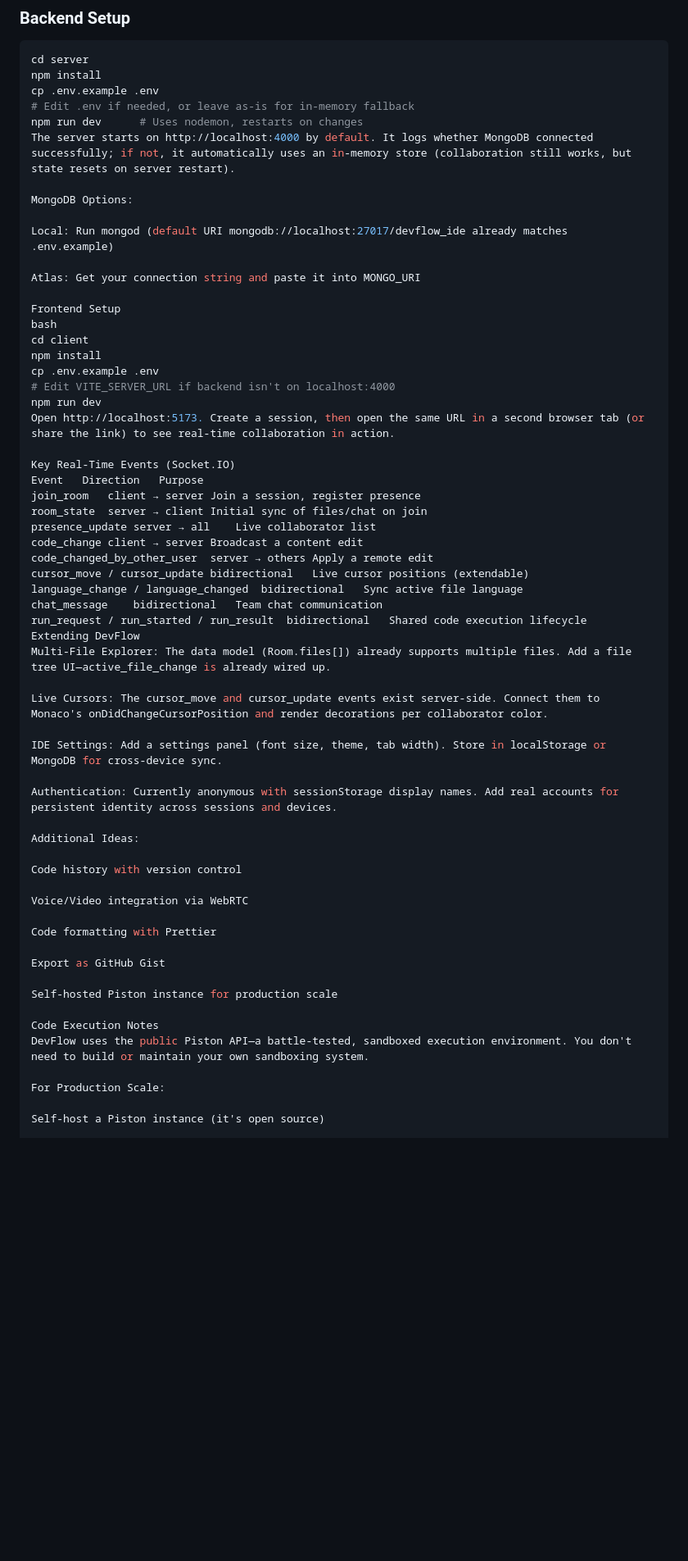
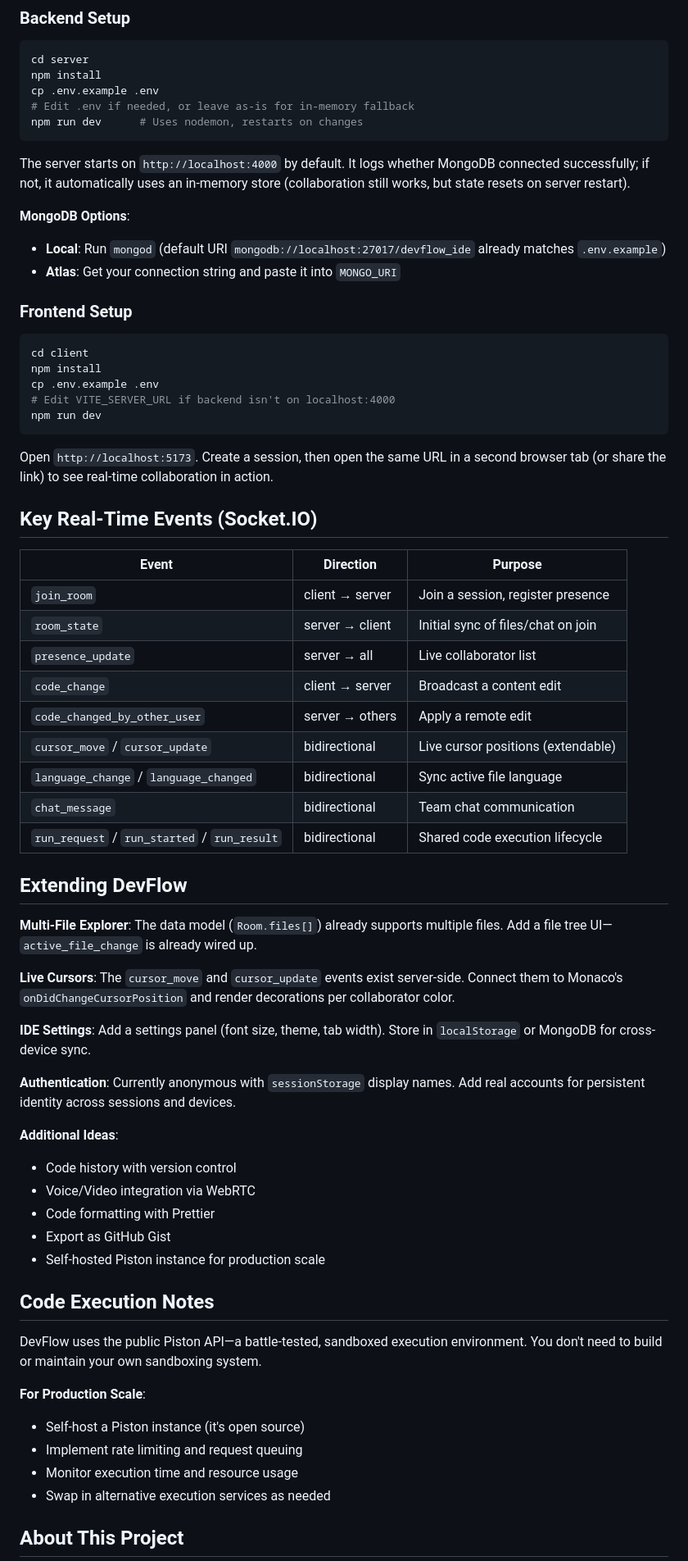
Before and after one commit to priaaBuilds/DevFlow-IDE, a Markdown page: README.md, the part around one of its changes. Shown at 82% size. Drawn GitHub-style; blank space fills up the shorter version.

Commit message:
Refactor README for improved structure and readability
Updated README to enhance clarity and formatting.

````diff
--- a/README.md
+++ b/README.md
@@ -112,59 +102,66 @@ npm install
 cp .env.example .env
 # Edit .env if needed, or leave as-is for in-memory fallback
 npm run dev      # Uses nodemon, restarts on changes
-The server starts on http://localhost:4000 by default. It logs whether MongoDB connected successfully; if not, it automatically uses an in-memory store (collaboration still works, but state resets on server restart).
+```
 
-MongoDB Options:
+The server starts on `http://localhost:4000` by default. It logs whether MongoDB connected successfully; if not, it automatically uses an in-memory store (collaboration still works, but state resets on server restart).
 
-Local: Run mongod (default URI mongodb://localhost:27017/devflow_ide already matches .env.example)
+**MongoDB Options**:
+- **Local**: Run `mongod` (default URI `mongodb://localhost:27017/devflow_ide` already matches `.env.example`)
+- **Atlas**: Get your connection string and paste it into `MONGO_URI`
 
-Atlas: Get your connection string and paste it into MONGO_URI
+### Frontend Setup
 
-Frontend Setup
-bash
+```bash
 cd client
 npm install
 cp .env.example .env
 # Edit VITE_SERVER_URL if backend isn't on localhost:4000
 npm run dev
-Open http://localhost:5173. Create a session, then open the same URL in a second browser tab (or share the link) to see real-time collaboration in action.
+```
 
-Key Real-Time Events (Socket.IO)
-Event	Direction	Purpose
-join_room	client → server	Join a session, register presence
-room_state	server → client	Initial sync of files/chat on join
-presence_update	server → all	Live collaborator list
-code_change	client → server	Broadcast a content edit
-code_changed_by_other_user	server → others	Apply a remote edit
-cursor_move / cursor_update	bidirectional	Live cursor positions (extendable)
-language_change / language_changed	bidirectional	Sync active file language
-chat_message	bidirectional	Team chat communication
-run_request / run_started / run_result	bidirectional	Shared code execution lifecycle
-Extending DevFlow
-Multi-File Explorer: The data model (Room.files[]) already supports multiple files. Add a file tree UI—active_file_change is already wired up.
+Open `http://localhost:5173`. Create a session, then open the same URL in a second browser tab (or share the link) to see real-time collaboration in action.
 
-Live Cursors: The cursor_move and cursor_update events exist server-side. Connect them to Monaco's onDidChangeCursorPosition and render decorations per collaborator color.
+## Key Real-Time Events (Socket.IO)
 
-IDE Settings: Add a settings panel (font size, theme, tab width). Store in localStorage or MongoDB for cross-device sync.
+| Event | Direction | Purpose |
+|-------|-----------|---------|
+| `join_room` | client → server | Join a session, register presence |
+| `room_state` | server → client | Initial sync of files/chat on join |
+| `presence_update` | server → all | Live collaborator list |
+| `code_change` | client → server | Broadcast a content edit |
+| `code_changed_by_other_user` | server → others | Apply a remote edit |
+| `cursor_move` / `cursor_update` | bidirectional | Live cursor positions (extendable) |
+| `language_change` / `language_changed` | bidirectional | Sync active file language |
+| `chat_message` | bidirectional | Team chat communication |
+| `run_request` / `run_started` / `run_result` | bidirectional | Shared code execution lifecycle |
 
-Authentication: Currently anonymous with sessionStorage display names. Add real accounts for persistent identity across sessions and devices.
+## Extending DevFlow
 
-Additional Ideas:
+**Multi-File Explorer**: The data model (`Room.files[]`) already supports multiple files. Add a file tree UI—`active_file_change` is already wired up.
 
-Code history with version control
+**Live Cursors**: The `cursor_move` and `cursor_update` events exist server-side. Connect them to Monaco's `onDidChangeCursorPosition` and render decorations per collaborator color.
 
-Voice/Video integration via WebRTC
+**IDE Settings**: Add a settings panel (font size, theme, tab width). Store in `localStorage` or MongoDB for cross-device sync.
 
-Code formatting with Prettier
+**Authentication**: Currently anonymous with `sessionStorage` display names. Add real accounts for persistent identity across sessions and devices.
 
-Export as GitHub Gist
+**Additional Ideas**:
+- Code history with version control
+- Voice/Video integration via WebRTC
+- Code formatting with Prettier
+- Export as GitHub Gist
+- Self-hosted Piston instance for production scale
 
-Self-hosted Piston instance for production scale
+## Code Execution Notes
 
-Code Execution Notes
 DevFlow uses the public Piston API—a battle-tested, sandboxed execution environment. You don't need to build or maintain your own sandboxing system.
 
-For Production Scale:
+**For Production Scale**:
+- Self-host a Piston instance (it's open source)
+- Implement rate limiting and request queuing
+- Monitor execution time and resource usage
+- Swap in alternative execution services as needed
 
-Self-host a Piston instance (it's open source)
+## About This Project
 
````
Also changed, not shown: other parts of README.md (+63 -92 lines).
